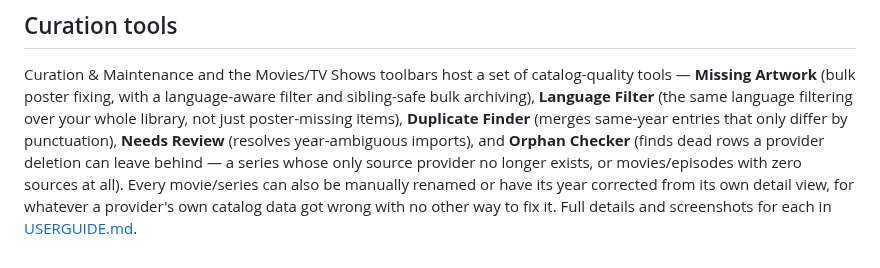
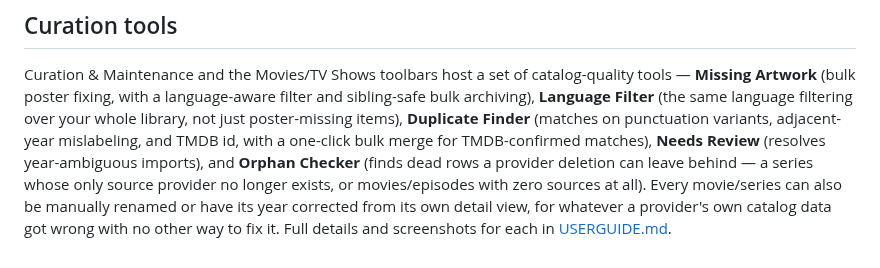
Before and after one commit to jstevenscl/vod-manager, a Markdown page: README.md, the part around the change. Drawn GitHub-style.

```diff
--- a/README.md
+++ b/README.md
@@ -253,8 +253,9 @@ Curation & Maintenance and the Movies/TV Shows toolbars host a set of
 catalog-quality tools — **Missing Artwork** (bulk poster fixing, with a
 language-aware filter and sibling-safe bulk archiving), **Language Filter**
 (the same language filtering over your whole library, not just
-poster-missing items), **Duplicate Finder** (merges same-year entries that
-only differ by punctuation), **Needs Review** (resolves year-ambiguous
+poster-missing items), **Duplicate Finder** (matches on punctuation
+variants, adjacent-year mislabeling, and TMDB id, with a one-click bulk
+merge for TMDB-confirmed matches), **Needs Review** (resolves year-ambiguous
 imports), and **Orphan Checker** (finds dead rows a provider deletion can
 leave behind — a series whose only source provider no longer exists, or
 movies/episodes with zero sources at all). Every movie/series can also be
```
Also changed, not shown: USERGUIDE.md (+97 -11 lines), docs/screenshots/duplicate-finder.png (added), 16 other files.
